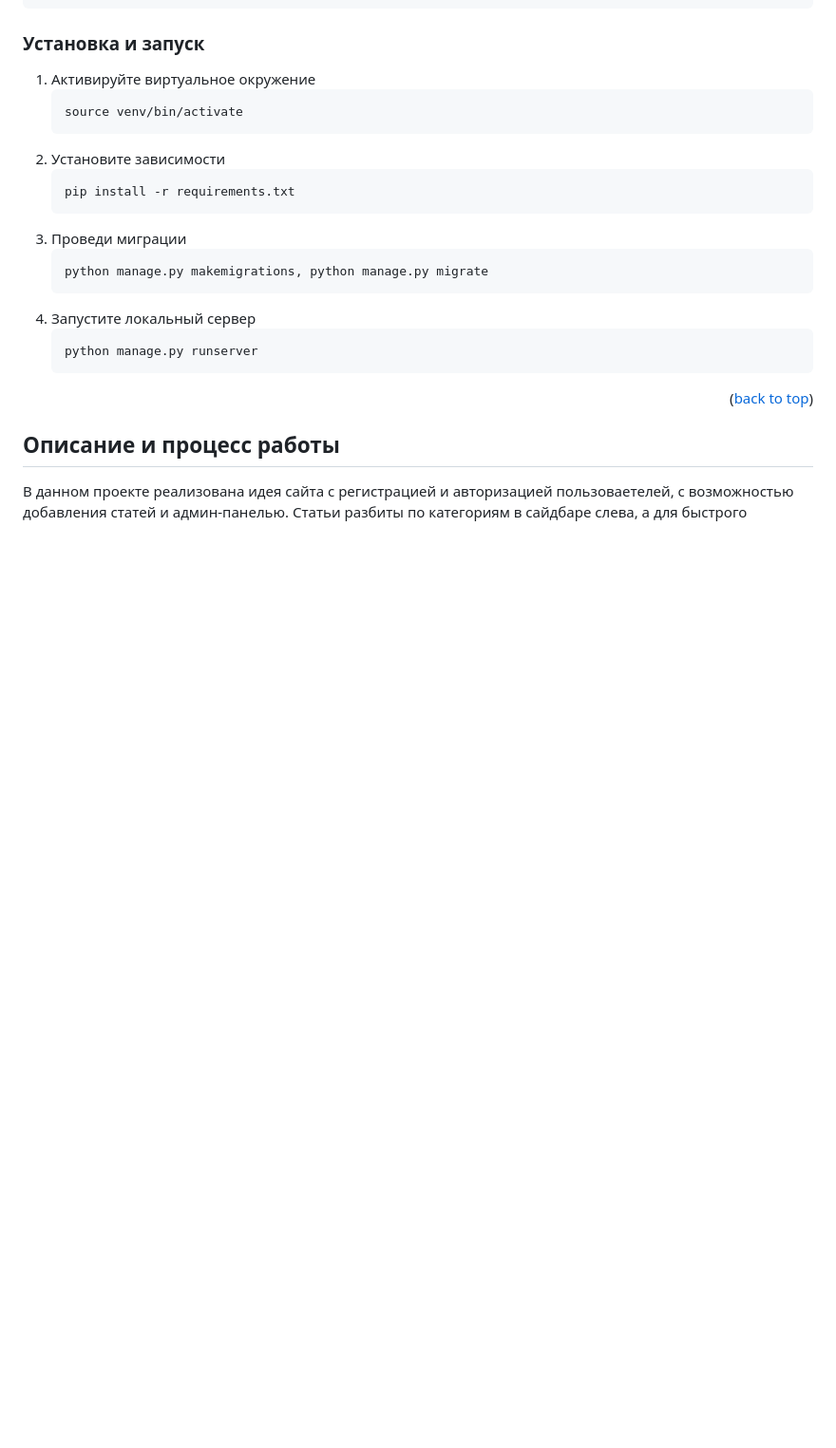
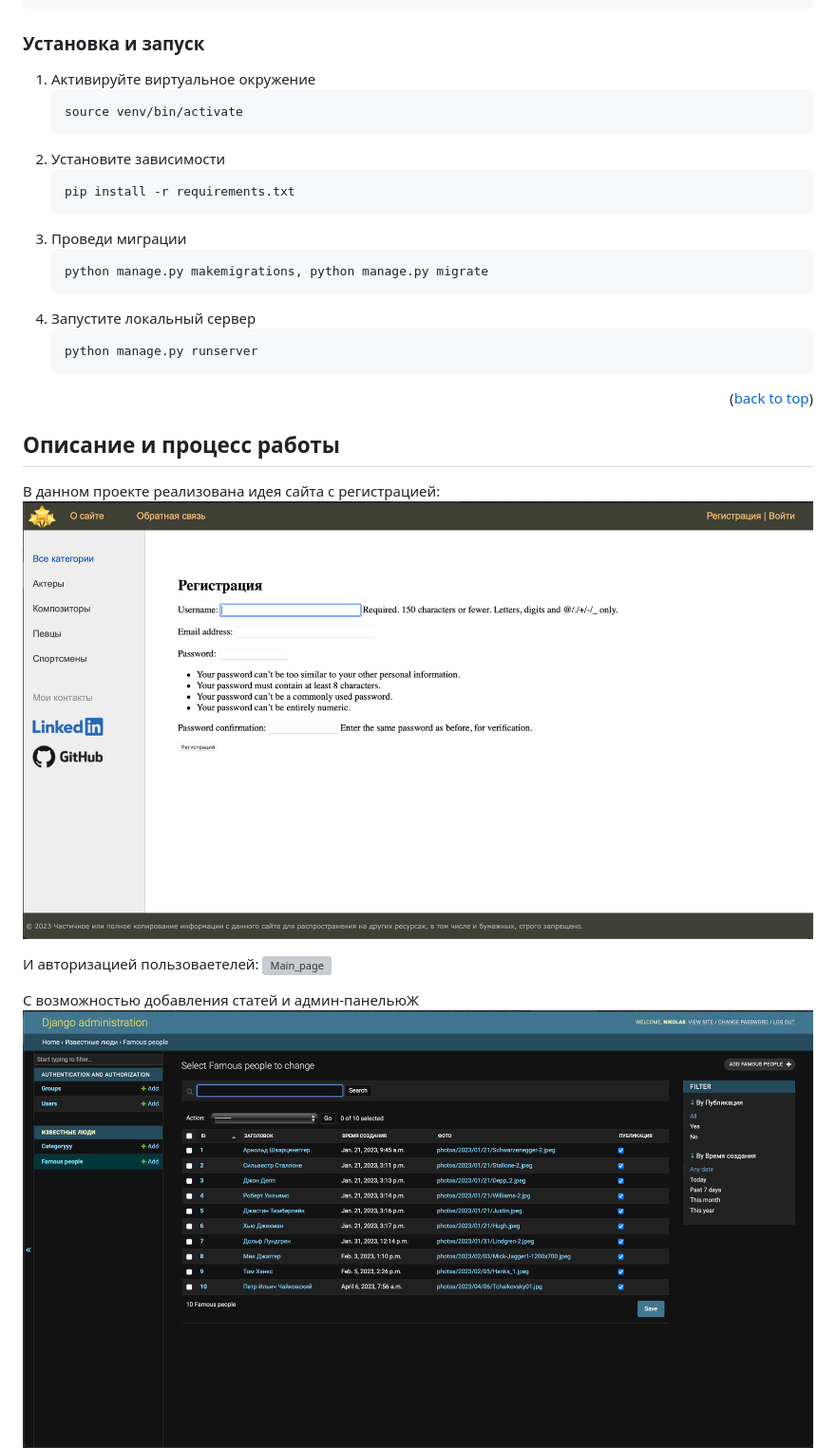
Before and after one commit to ForwardingAgent/My_first_website, a Markdown page: README.md, the part around one of its changes. Shown at 95% size. GitHub-like rendering; blank space fills up the shorter version; grey boxes are pictures that could not be loaded.

```diff
--- a/README.md
+++ b/README.md
@@ -94,5 +94,16 @@ $ git clone https://github.com/ForwardingAgent/My_first_website.git
 <!-- USAGE EXAMPLES -->
 ## Описание и процесс работы
 
-В данном проекте реализована идея сайта с регистрацией и авторизацией пользоваетелей, с возможностью добавления статей и админ-панелью.
+В данном проекте реализована идея сайта с регистрацией:
+![Main_page](readme-assets/First_registration.png)
+
+
+И авторизацией пользоваетелей:
+![Main_page](readme-assets/Authorization.png)
+
+
+С возможностью добавления статей и админ-панельюЖ
+![Main_page](readme-assets/Django_admin.png)
+
+
 Статьи разбиты по категориям в сайдбаре слева, а для быстрого перемещения по большому количеству статей применена постраничная пагинация.
```
Also changed, not shown: other parts of README.md (+1 -4 lines).
